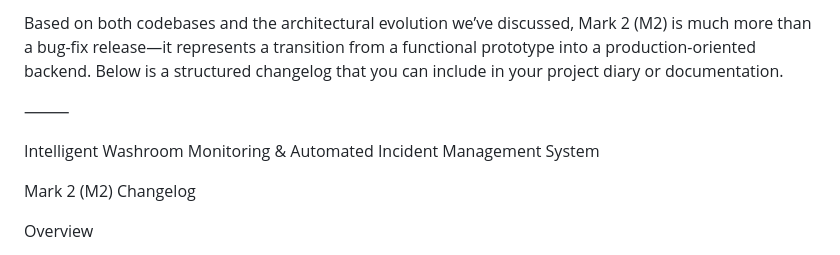
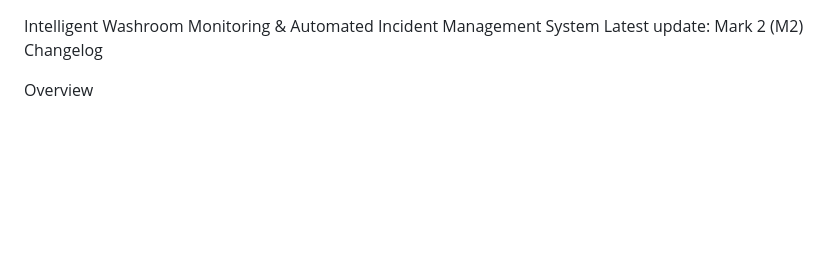
Before and after one commit to amit2x/IoT-Based-Washroom-Odor-Detection-System, a Markdown page: CHANGELOG.md, the part around the change. Rendered like a GitHub page; blank space fills up the shorter version.

Commit message:
updated changelog for Mark 2 (M2) update
Updated the changelog to reflect the latest changes and improvements.

```diff
--- a/CHANGELOG.md
+++ b/CHANGELOG.md
@@ -1,9 +1,6 @@
-Based on both codebases and the architectural evolution we’ve discussed, Mark 2 (M2) is much more than a bug-fix release—it represents a transition from a functional prototype into a production-oriented backend. Below is a structured changelog that you can include in your project diary or documentation.
-
-⸻
 
 Intelligent Washroom Monitoring & Automated Incident Management System
-
+Latest update:
 Mark 2 (M2) Changelog
 
 Overview
```
